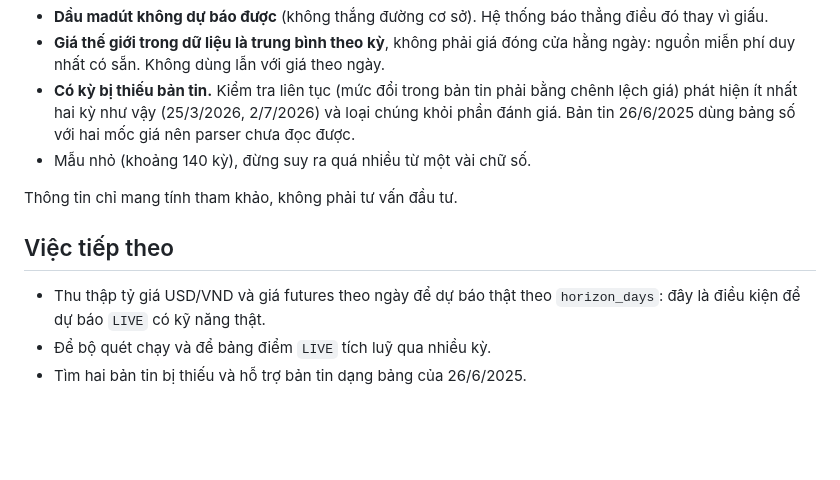
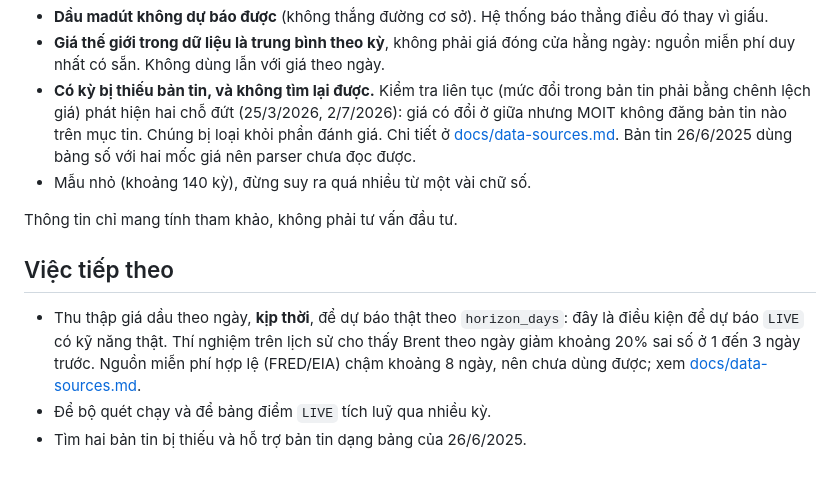
Before and after one commit to TruongVanHiep/fuelcast, a Markdown page: README.md, the part around the change. Drawn GitHub-style; blank space fills up the shorter version.

```diff
--- a/README.md
+++ b/README.md
@@ -110,17 +110,20 @@ trước). So với đoán "giá không đổi":
   điều đó thay vì giấu.
 - **Giá thế giới trong dữ liệu là trung bình theo kỳ**, không phải giá đóng cửa
   hằng ngày: nguồn miễn phí duy nhất có sẵn. Không dùng lẫn với giá theo ngày.
-- **Có kỳ bị thiếu bản tin.** Kiểm tra liên tục (mức đổi trong bản tin phải bằng
-  chênh lệch giá) phát hiện ít nhất hai kỳ như vậy (25/3/2026, 2/7/2026) và loại
-  chúng khỏi phần đánh giá. Bản tin 26/6/2025 dùng bảng số với hai mốc giá nên
-  parser chưa đọc được.
+- **Có kỳ bị thiếu bản tin, và không tìm lại được.** Kiểm tra liên tục (mức đổi trong
+  bản tin phải bằng chênh lệch giá) phát hiện hai chỗ đứt (25/3/2026, 2/7/2026): giá có
+  đổi ở giữa nhưng MOIT không đăng bản tin nào trên mục tin. Chúng bị loại khỏi phần
+  đánh giá. Chi tiết ở [docs/data-sources.md](docs/data-sources.md). Bản tin 26/6/2025
+  dùng bảng số với hai mốc giá nên parser chưa đọc được.
 - Mẫu nhỏ (khoảng 140 kỳ), đừng suy ra quá nhiều từ một vài chữ số.
 
 Thông tin chỉ mang tính tham khảo, không phải tư vấn đầu tư.
 
 ## Việc tiếp theo
 
-- Thu thập tỷ giá USD/VND và giá futures theo ngày để dự báo thật theo `horizon_days`:
-  đây là điều kiện để dự báo `LIVE` có kỹ năng thật.
+- Thu thập giá dầu theo ngày, **kịp thời**, để dự báo thật theo `horizon_days`: đây là điều
+  kiện để dự báo `LIVE` có kỹ năng thật. Thí nghiệm trên lịch sử cho thấy Brent theo ngày
+  giảm khoảng 20% sai số ở 1 đến 3 ngày trước. Nguồn miễn phí hợp lệ (FRED/EIA) chậm
+  khoảng 8 ngày, nên chưa dùng được; xem [docs/data-sources.md](docs/data-sources.md).
 - Để bộ quét chạy và để bảng điểm `LIVE` tích luỹ qua nhiều kỳ.
 - Tìm hai bản tin bị thiếu và hỗ trợ bản tin dạng bảng của 26/6/2025.
```
Also changed, not shown: docs/data-sources.md (added, +70 -0 lines).
